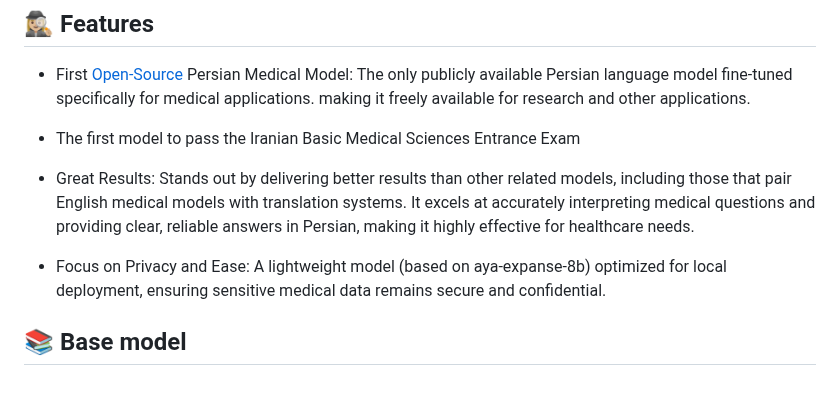
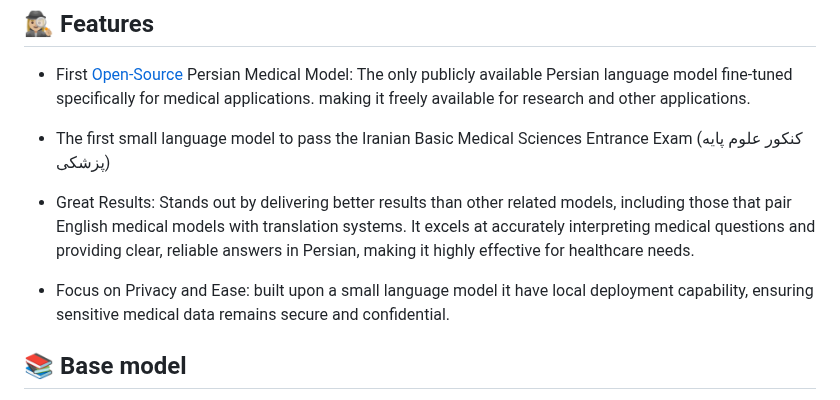
Before and after one commit to Mehrdadghassabi/Gaokerena-V, a Markdown page: README.md, the part around the change. GitHub-like rendering.

```diff
--- a/README.md
+++ b/README.md
@@ -39,11 +39,11 @@ AI has huge potential to improve medicine, and with Gaokerena, we’re working t
 
 ## 🕵🏼‍♀️ Features
 - First [Open-Source](https://huggingface.co/gaokerena/gaokerena-v1) Persian Medical Model: The only publicly available Persian language model fine-tuned specifically for medical applications. making it freely available for research and other applications.
-- The first model to pass the Iranian Basic Medical Sciences Entrance Exam
+- The first small language model to pass the Iranian Basic Medical Sciences Entrance Exam (کنکور علوم پایه پزشکی)
 
 - Great Results: Stands out by delivering better results than other related models, including those that pair English medical models with translation systems. It excels at accurately interpreting medical questions and providing clear, reliable answers in Persian, making it highly effective for healthcare needs.
 
-- Focus on Privacy and Ease: A lightweight model (based on aya-expanse-8b) optimized for local deployment, ensuring sensitive medical data remains secure and confidential.
+- Focus on Privacy and Ease: built upon a small language model it have local deployment capability, ensuring sensitive medical data remains secure and confidential.
 
 ## 📚 Base model
 Gaokerena is built on [aya-expanse-8b](https://huggingface.co/CohereForAI/aya-expanse-8b), a robust and efficient language model selected for its proven performance and adaptability. This base model was fine-tuned to address the specific requirements of Persian medical applications, ensuring optimal accuracy and performance.
```
